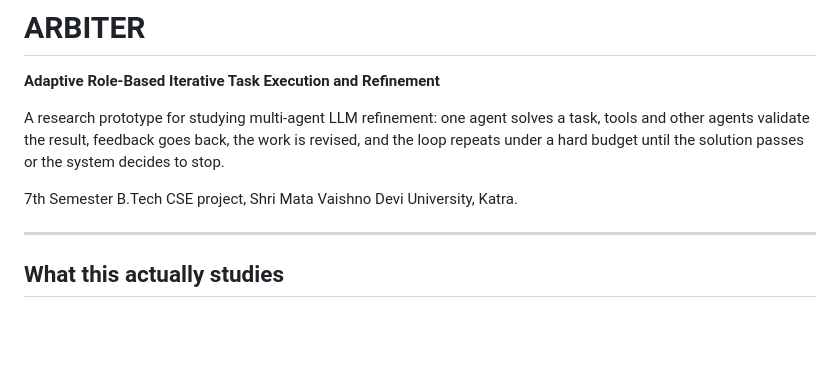
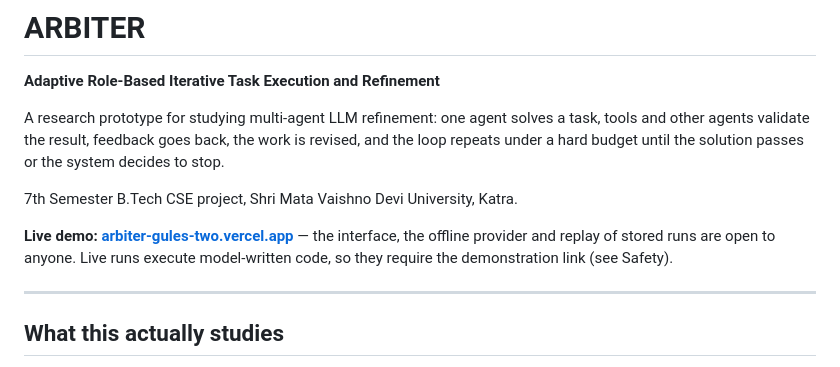
Before and after one commit to igautamlasgotra/arbiter, a Markdown page: README.md, the part around the change. Drawn GitHub-style; blank space fills up the shorter version.

Commit message:
README: link the live demo

```diff
--- a/README.md
+++ b/README.md
@@ -8,6 +8,10 @@ revised, and the loop repeats under a hard budget until the solution passes or t
 system decides to stop.
 
 7th Semester B.Tech CSE project, Shri Mata Vaishno Devi University, Katra.
+
+**Live demo: [arbiter-gules-two.vercel.app](https://arbiter-gules-two.vercel.app)** — the
+interface, the offline provider and replay of stored runs are open to anyone. Live runs
+execute model-written code, so they require the demonstration link (see Safety).
 
 ---
 
```
